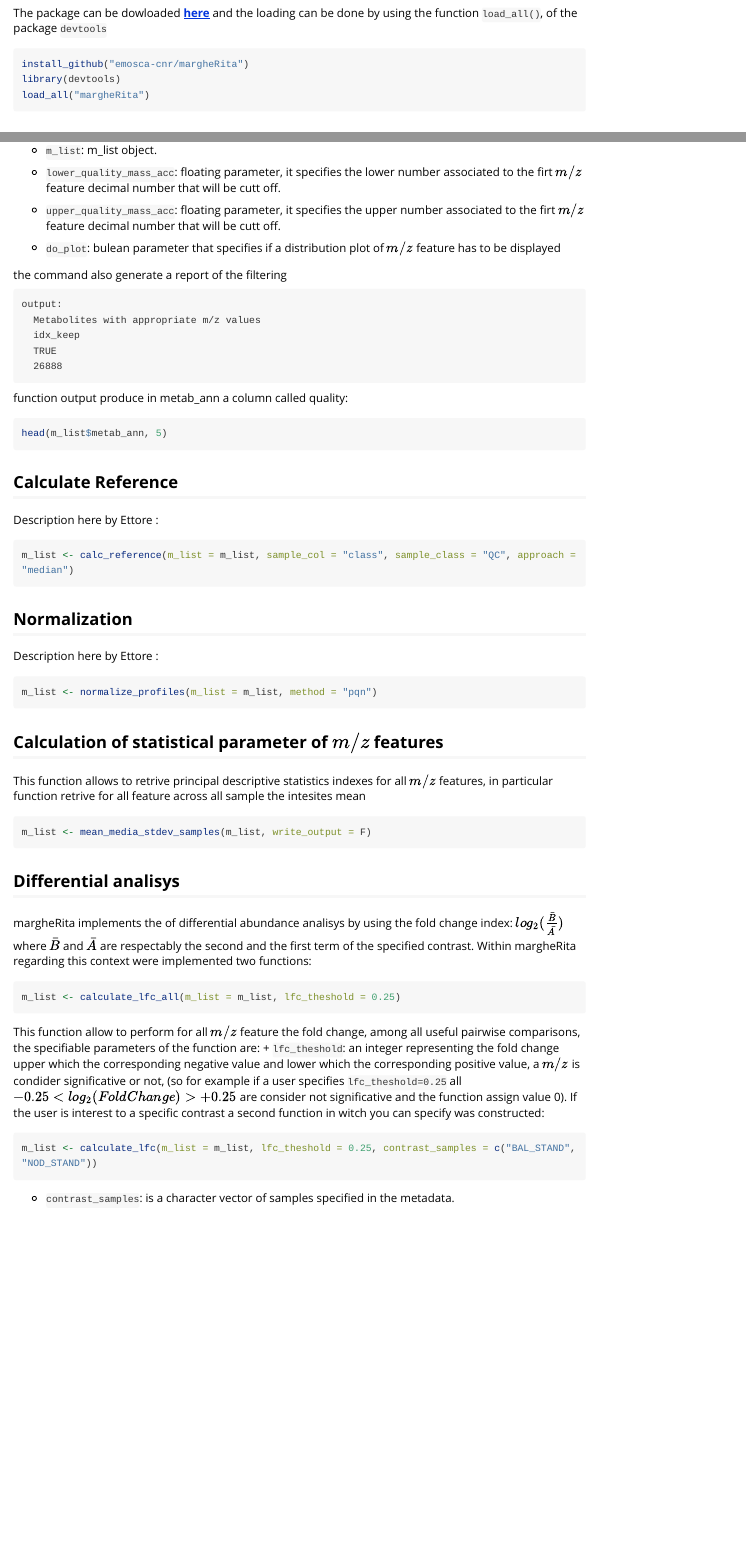
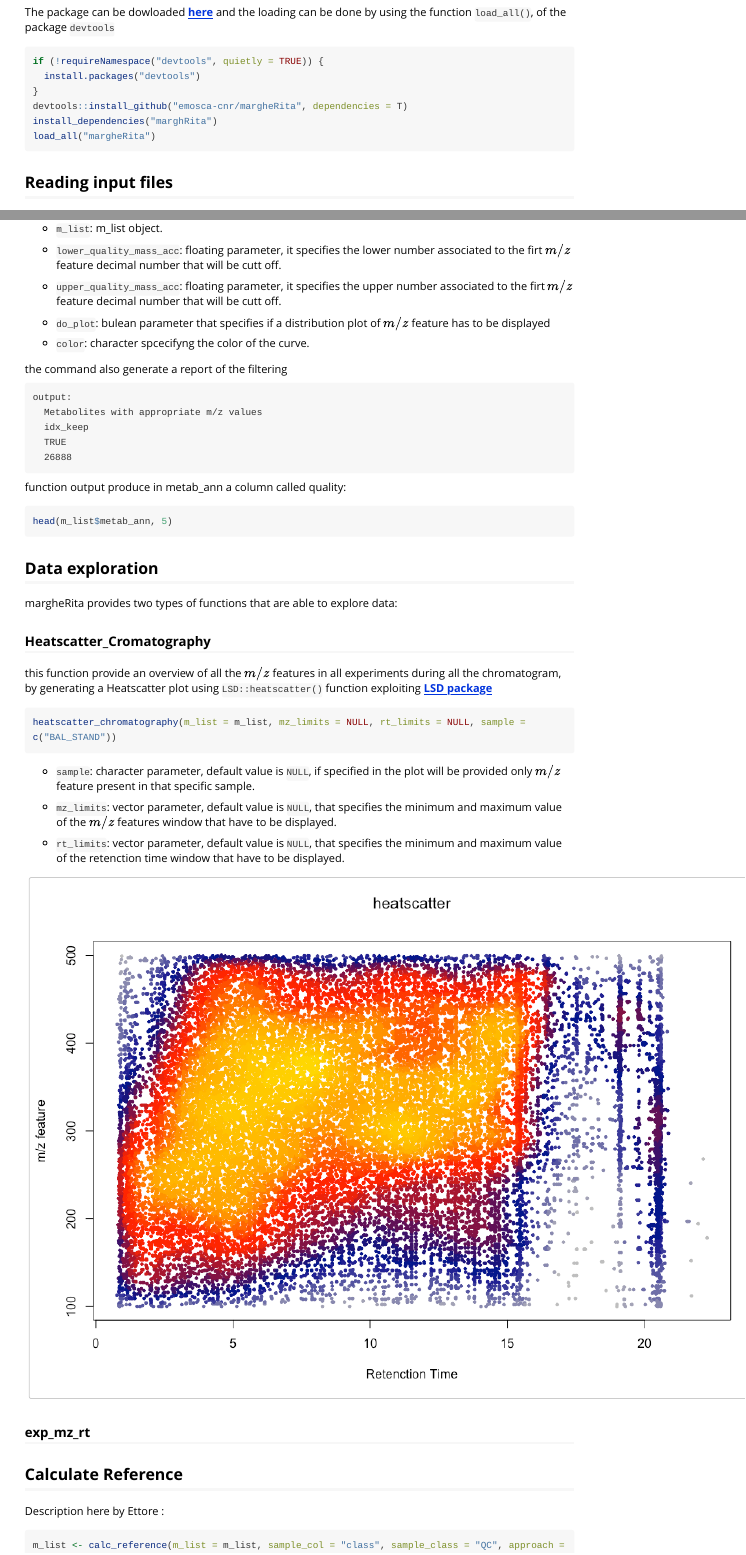
Before and after one commit to emosca-cnr/margheRita, an R Markdown document (vignettes/margheRita.Rmd): the page in a window 1100 px wide, from 1520 px down before the commit and from 1460 px down after it, so that both start at the same text, and a second part further down, joined at a grey line. Rendered offline with R 4.5, knitr and Pandoc, with nearby package versions; long lines of code are wrapped.

Commit message:
edo sistemato cose

````diff
--- a/vignettes/margheRita.Rmd
+++ b/vignettes/margheRita.Rmd
@@ -36,8 +36,11 @@ MargheRita is intended for any kind of mass spectrometer raw data, including bot
 
 The package can be dowloaded **[here](https://github.com/emosca-cnr/margheRita)** and the loading can be done by using the function `load_all()`, of the package `devtools`
 ```{r, eval=FALSE}
-install_github("emosca-cnr/margheRita")
-library(devtools)
+if (!requireNamespace("devtools", quietly = TRUE)) {
+  install.packages("devtools")
+}
+devtools::install_github("emosca-cnr/margheRita", dependencies = T)
+install_dependencies("marghRita")
 load_all("margheRita")
 ```
 
@@ -82,6 +85,8 @@ m_list <- m_z_filtering(m_list = m_list, lower_quality_mass_acc = 0.4, upper_qua
 + `upper_quality_mass_acc`: floating parameter, it specifies the upper number associated to the firt $m/z$ feature decimal number that will be cutt off.
 
 + `do_plot`: bulean parameter that specifies if a distribution plot of $m/z$ feature has to be displayed
+
++ `color`: character spcecifyng the color of the curve.
 
 the command also generate a report of the filtering
 
@@ -95,6 +100,26 @@ function output produce in metab_ann a column called quality:
 ```{r, eval=FALSE}
 head(m_list$metab_ann, 5)
 ```
+
+## Data exploration
+margheRita provides two types of functions that are able to explore data:
+
+### Heatscatter_Cromatography
+this function provide an overview of all the $m/z$ features in all experiments during all the chromatogram, by generating a Heatscatter plot using `LSD::heatscatter()` function exploiting **[LSD package](https://cran.r-project.org/web/packages/LSD/index.html)**
+```{r, eval=FALSE}
+heatscatter_chromatography(m_list = m_list, mz_limits = NULL, rt_limits = NULL, sample = c("BAL_STAND"))
+```
++ `sample`: character parameter, default value is `NULL`, if specified in the plot will be provided only $m/z$ feature present in that specific sample.
+
++ `mz_limits`: vector parameter, default value is `NULL`, that specifies the minimum and maximum value of the $m/z$ features window that have to be displayed.
+
++ `rt_limits`: vector parameter, default value is `NULL`, that specifies the minimum and maximum value of the retenction time window that have to be displayed.
+
+![](images/hetascatter.png)
+
+
+### exp_mz_rt
+
 
 ## Calculate Reference
 Description here by Ettore :
@@ -117,7 +142,7 @@ m_list <- mean_media_stdev_samples(m_list, write_output = F)
 
 
 
-## Differential analisys
+## Differential analysis
 margheRita implements the of differential abundance analisys by using the fold change index: $log_2(\frac{\bar{B}}{\bar{A}})$ where $\bar{B}$ and $\bar{A}$ are respectably the second and the first term of the specified contrast. Within margheRita regarding this context were implemented two functions:
 ```{r, eval=FALSE}
 m_list <- calculate_lfc_all(m_list = m_list, lfc_theshold = 0.25)
````
Also changed, not shown: R/heatscatter_chromatography.R (+7 -1 lines), R/m_z_filtering.R (+3 -2 lines), vignettes/images/hetascatter.png (added), vignettes/margheRita.Rmd (4 more changed lines).
